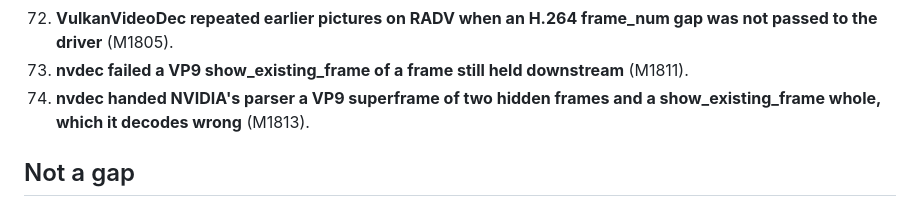
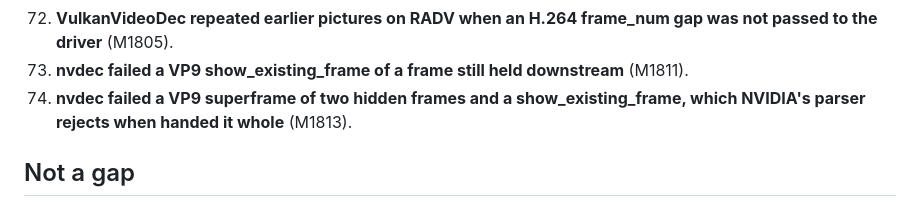
Before and after one commit to Glass2GlassHQ/calliope, a Markdown page: TESTING.md, the part around the change. Drawn GitHub-style.

Commit message:
bug 74 wording

```diff
--- a/TESTING.md
+++ b/TESTING.md
@@ -688,7 +688,7 @@ are fixed in g2g with regression tests.
 71. **nvdec decoded a VP9 inter frame bigger than the decoder with no reference frames** (M1801).
 72. **VulkanVideoDec repeated earlier pictures on RADV when an H.264 frame_num gap was not passed to the driver** (M1805).
 73. **nvdec failed a VP9 show_existing_frame of a frame still held downstream** (M1811).
-74. **nvdec handed NVIDIA's parser a VP9 superframe of two hidden frames and a show_existing_frame whole, which it decodes wrong** (M1813).
+74. **nvdec failed a VP9 superframe of two hidden frames and a show_existing_frame, which NVIDIA's parser rejects when handed it whole** (M1813).
 
 ## Not a gap
 
```
